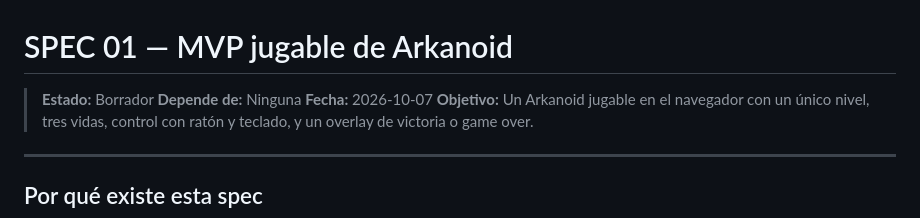
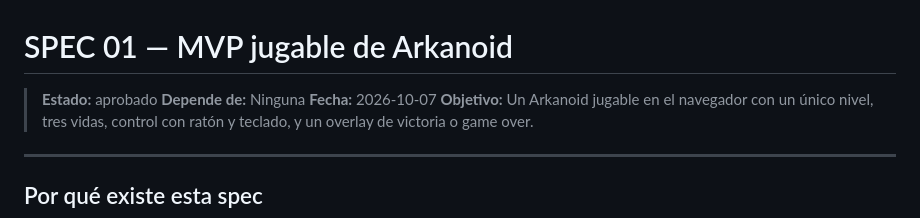
Before and after one commit to lucasfajersztejn/arkanoid-claude, a Markdown page: specs/01-mvp-arkanoid.md, the part around the change. GitHub-like rendering.

Commit message:
state changed to approved

```diff
--- a/specs/01-mvp-arkanoid.md
+++ b/specs/01-mvp-arkanoid.md
@@ -1,6 +1,6 @@
 # SPEC 01 — MVP jugable de Arkanoid
 
-> **Estado:** Borrador
+> **Estado:** aprobado
 > **Depende de:** Ninguna
 > **Fecha:** 2026-10-07
 > **Objetivo:** Un Arkanoid jugable en el navegador con un único nivel, tres vidas, control con ratón y teclado, y un overlay de victoria o game over.
```
